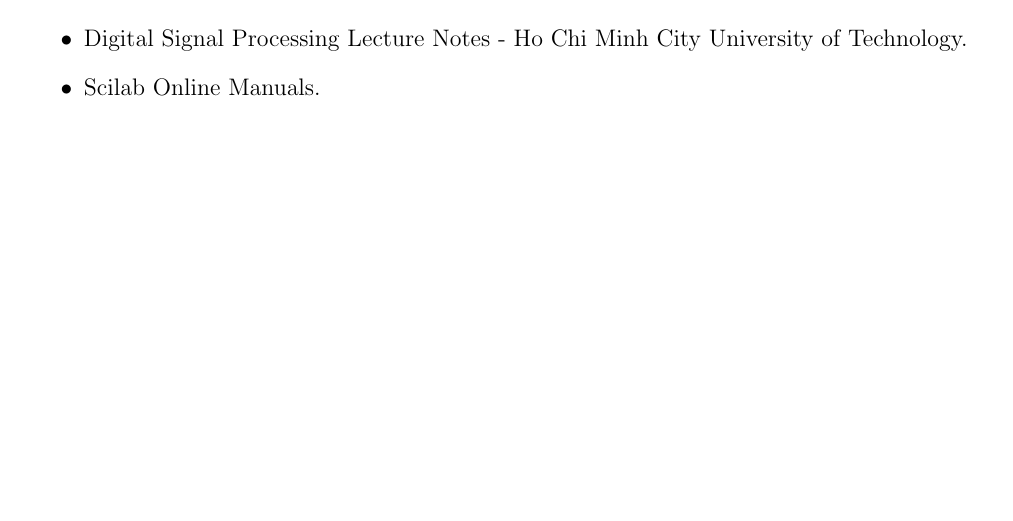
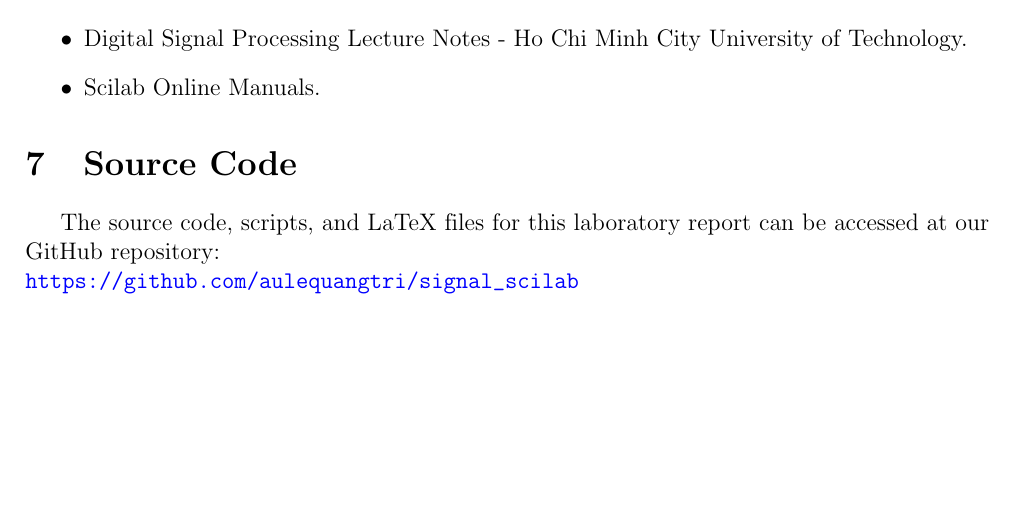
Before and after one commit to aulequangtri/signal_scilab, a LaTeX document (report.tex): part of page 15 of 15, cut so that both start at the same text. Compiled offline with pdfLaTeX.

Commit message:
Add GitHub repo link to the end of the report

```diff
--- a/report.tex
+++ b/report.tex
@@ -436,4 +436,8 @@ The laboratory thoroughly consolidated the theoretical understanding of discrete
     \item Scilab Online Manuals.
 \end{itemize}
 
+\section{Source Code}
+The source code, scripts, and LaTeX files for this laboratory report can be accessed at our GitHub repository: \\
+\url{https://github.com/aulequangtri/signal_scilab}
+
 \end{document}
```
Also changed, not shown: report.pdf.
